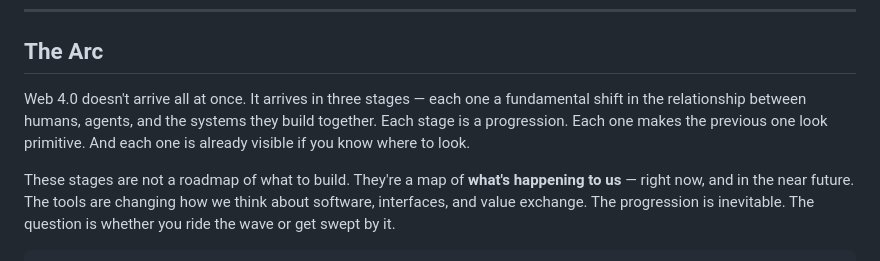
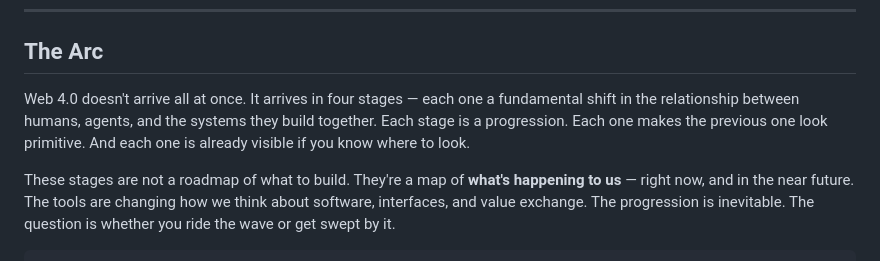
Before and after one commit to pauldiehl/sovereign-streams, a Markdown page: web4/AGENTIC-PROGRESSION.md, the part around the change. Rendered like a GitHub page.

Commit message:
Fix cross-references: three stages → four stages
Co-Authored-By: Claude Opus 4.6 <noreply@anthropic.com>

```diff
--- a/web4/AGENTIC-PROGRESSION.md
+++ b/web4/AGENTIC-PROGRESSION.md
@@ -14,7 +14,7 @@
 
 ## The Arc
 
-Web 4.0 doesn't arrive all at once. It arrives in three stages — each one a fundamental shift in the relationship between humans, agents, and the systems they build together. Each stage is a progression. Each one makes the previous one look primitive. And each one is already visible if you know where to look.
+Web 4.0 doesn't arrive all at once. It arrives in four stages — each one a fundamental shift in the relationship between humans, agents, and the systems they build together. Each stage is a progression. Each one makes the previous one look primitive. And each one is already visible if you know where to look.
 
 These stages are not a roadmap of what to build. They're a map of **what's happening to us** — right now, and in the near future. The tools are changing how we think about software, interfaces, and value exchange. The progression is inevitable. The question is whether you ride the wave or get swept by it.
 
```
Also changed, not shown: web4/COALITION.md (+1 -1 lines), web4/THREAT-LANDSCAPE.md (+1 -1 lines).
